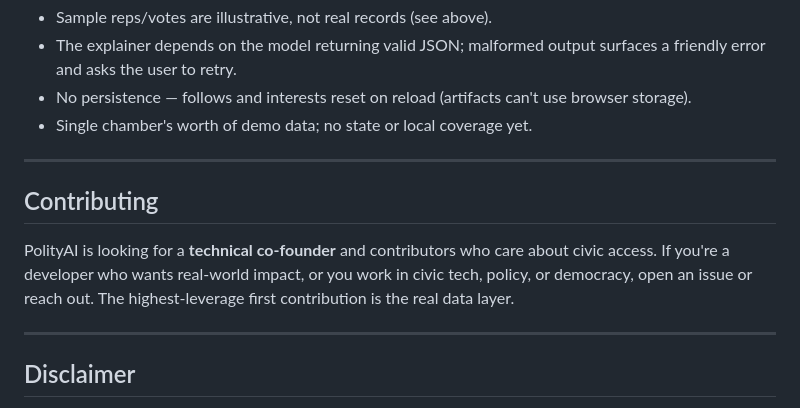
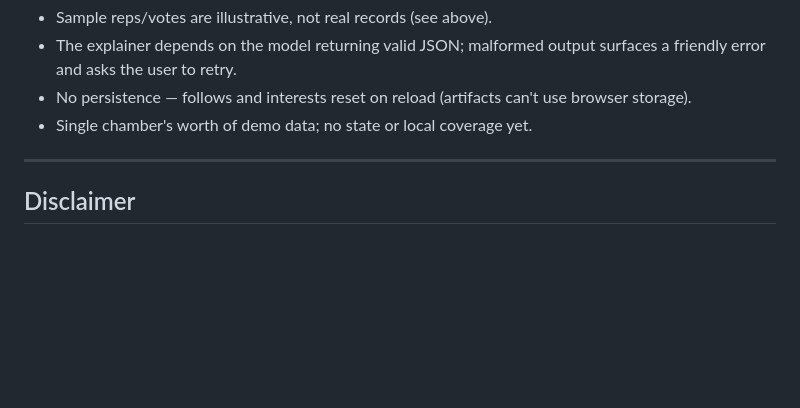
Before and after one commit to ITS-EZC/PolityAI, a Markdown page: README.md, the part around the change. Drawn GitHub-style; blank space fills up the shorter version.

```diff
--- a/README.md
+++ b/README.md
@@ -324,12 +324,6 @@ Deliberately deferred to avoid an "advocacy platform" perception: contacting rep
 
 ---
 
-## Contributing
-
-PolityAI is looking for a **technical co-founder** and contributors who care about civic access. If you're a developer who wants real-world impact, or you work in civic tech, policy, or democracy, open an issue or reach out. The highest-leverage first contribution is the real data layer.
-
----
-
 ## Disclaimer
 
 PolityAI is **nonpartisan**. It explains legislation and voting records and presents multiple sides; it does not endorse positions, candidates, or parties. It is an information tool, not legal or voting advice. In this prototype, representatives and vote records are illustrative sample data.
```
